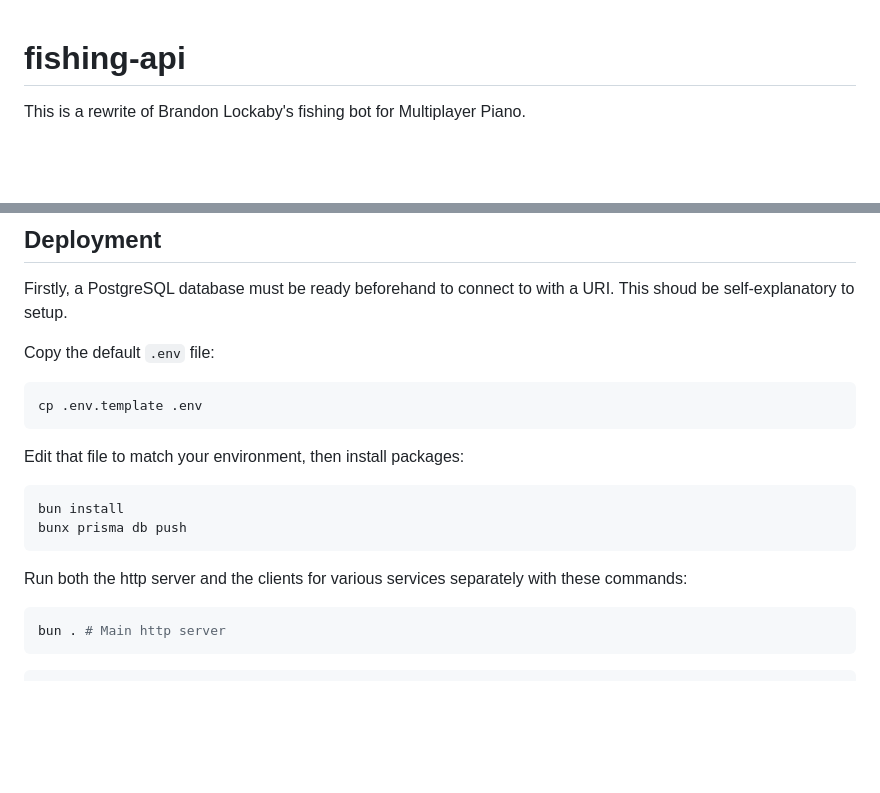
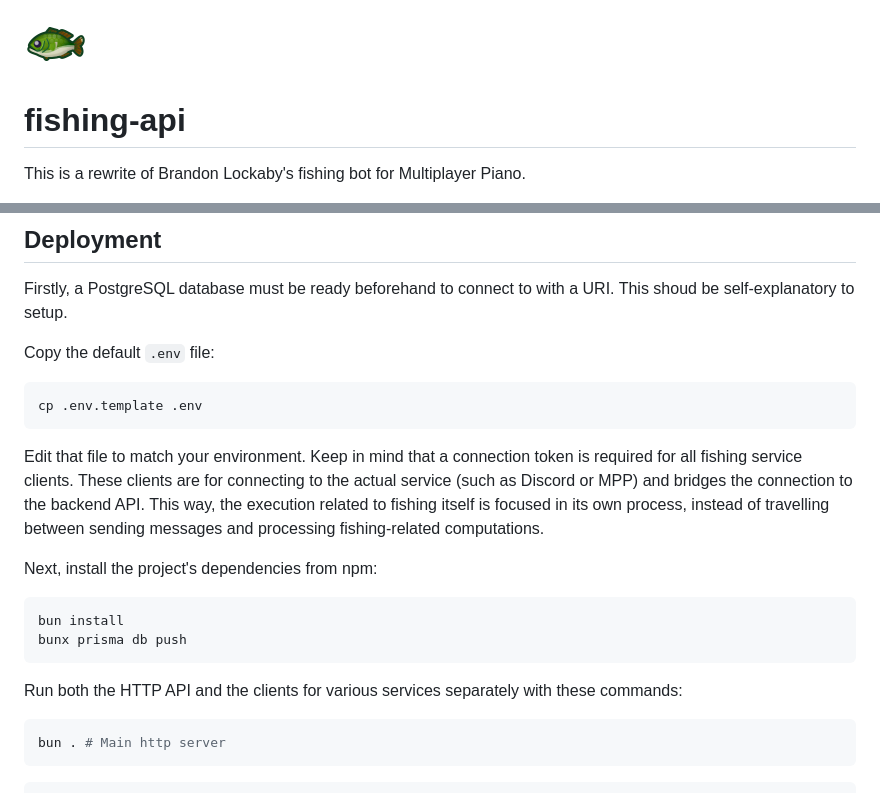
Before and after one commit to Hri7566/fishing-api, a Markdown page: README.md, 2 parts joined by grey strips. Drawn GitHub-style; pictures changed too: fish_icon.png (added); blank space fills up the shorter version.

````diff
--- a/README.md
+++ b/README.md
@@ -1,3 +1,5 @@
+<img src="./fish_icon.png" width="64" alt="Crucian Carp" />
+
 # fishing-api
 
 This is a rewrite of Brandon Lockaby's fishing bot for Multiplayer Piano.
@@ -16,14 +18,16 @@ Copy the default `.env` file:
 cp .env.template .env
 ```
 
-Edit that file to match your environment, then install packages:
+Edit that file to match your environment. Keep in mind that a connection token is required for all fishing service clients. These clients are for connecting to the actual service (such as Discord or MPP) and bridges the connection to the backend API. This way, the execution related to fishing itself is focused in its own process, instead of travelling between sending messages and processing fishing-related computations.
+
+Next, install the project's dependencies from npm:
 
 ```bash
 bun install
 bunx prisma db push
 ```
 
-Run both the http server and the clients for various services separately with these commands:
+Run both the HTTP API and the clients for various services separately with these commands:
 
 ```bash
 bun . # Main http server
````
